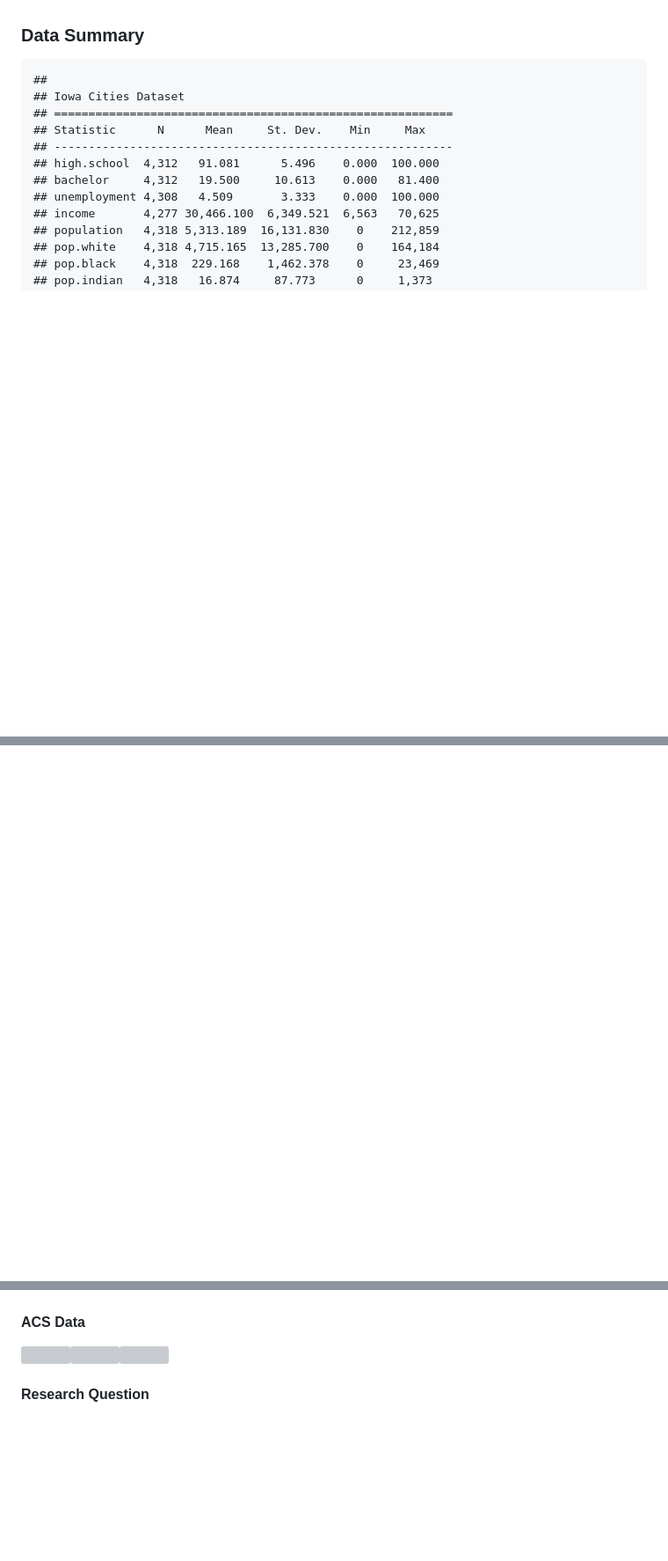
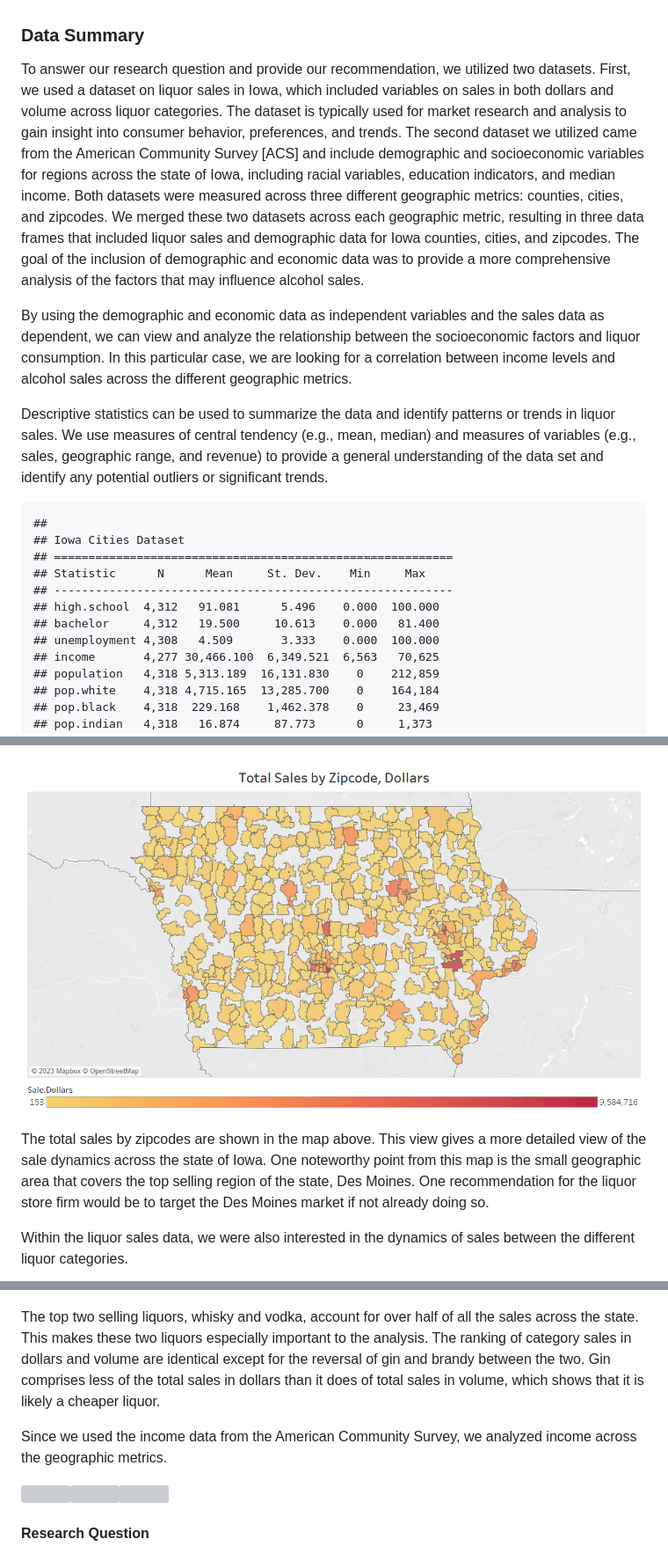
Before and after one commit to schmidsp-bc/SoftwareTools_Team3, a Markdown page: Final.md, 3 parts joined by grey strips. Shown at 88% size. Rendered like a GitHub page; blank space fills up the shorter version; grey boxes are pictures that could not be loaded.

```diff
--- a/Final.md
+++ b/Final.md
@@ -28,6 +28,34 @@ the business to prosper no matter which demographic is highly
 correlated.
 
 ### Data Summary
+
+To answer our research question and provide our recommendation, we
+utilized two datasets. First, we used a dataset on liquor sales in Iowa,
+which included variables on sales in both dollars and volume across
+liquor categories. The dataset is typically used for market research and
+analysis to gain insight into consumer behavior, preferences, and
+trends. The second dataset we utilized came from the American Community
+Survey \[ACS\] and include demographic and socioeconomic variables for
+regions across the state of Iowa, including racial variables, education
+indicators, and median income. Both datasets were measured across three
+different geographic metrics: counties, cities, and zipcodes. We merged
+these two datasets across each geographic metric, resulting in three
+data frames that included liquor sales and demographic data for Iowa
+counties, cities, and zipcodes. The goal of the inclusion of demographic
+and economic data was to provide a more comprehensive analysis of the
+factors that may influence alcohol sales.
+
+By using the demographic and economic data as independent variables and
+the sales data as dependent, we can view and analyze the relationship
+between the socioeconomic factors and liquor consumption. In this
+particular case, we are looking for a correlation between income levels
+and alcohol sales across the different geographic metrics.
+
+Descriptive statistics can be used to summarize the data and identify
+patterns or trends in liquor sales. We use measures of central tendency
+(e.g., mean, median) and measures of variables (e.g., sales, geographic
+range, and revenue) to provide a general understanding of the data set
+and identify any potential outliers or significant trends.
 
     ##
     ## Iowa Cities Dataset
@@ -106,6 +172,27 @@ visualizations to analyze the
+![](Zipcode_map.png)
+
+The total sales by zipcodes are shown in the map above. This view gives
+a more detailed view of the sale dynamics across the state of Iowa. One
+noteworthy point from this map is the small geographic area that covers
+the top selling region of the state, Des Moines. One recommendation for
+the liquor store firm would be to target the Des Moines market if not
+already doing so.
+
+Within the liquor sales data, we were also interested in the dynamics of
+sales between the different liquor categories.
+
 ![](Category_sales_dynamics.png)
 
-#### ACS Data
+The top two selling liquors, whisky and vodka, account for over half of all the sales across the state. This
+makes these two liquors especially important to the analysis. The
+ranking of category sales in dollars and volume are identical except for
+the reversal of gin and brandy between the two. Gin comprises less of
+the total sales in dollars than it does of total sales in volume, which
+shows that it is likely a cheaper liquor.
+
+Since we used the income data from the American Community Survey, we
+analyzed income across the geographic metrics.
+
 
 ![](Final_files/figure-markdown_strict/unnamed-chunk-4-1.png)![](Final_files/figure-markdown_strict/unnamed-chunk-4-2.png)![](Final_files/figure-markdown_strict/unnamed-chunk-4-3.png)
 
```
Also changed, not shown: other parts of Final.md (+42 -4 lines).
